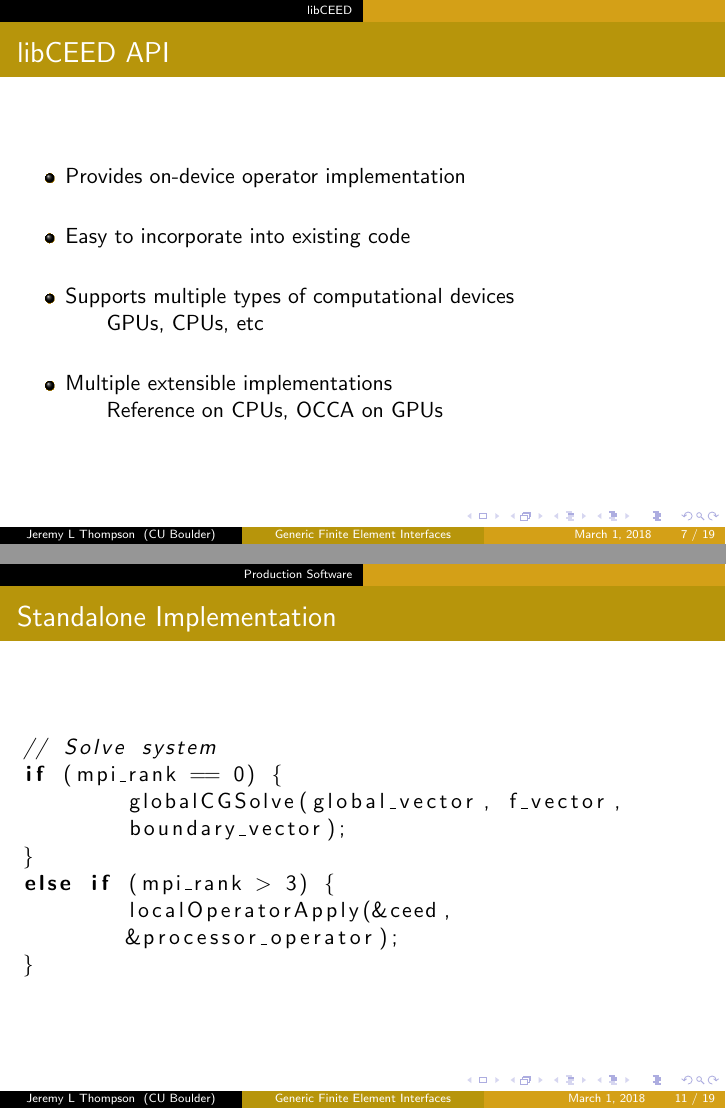
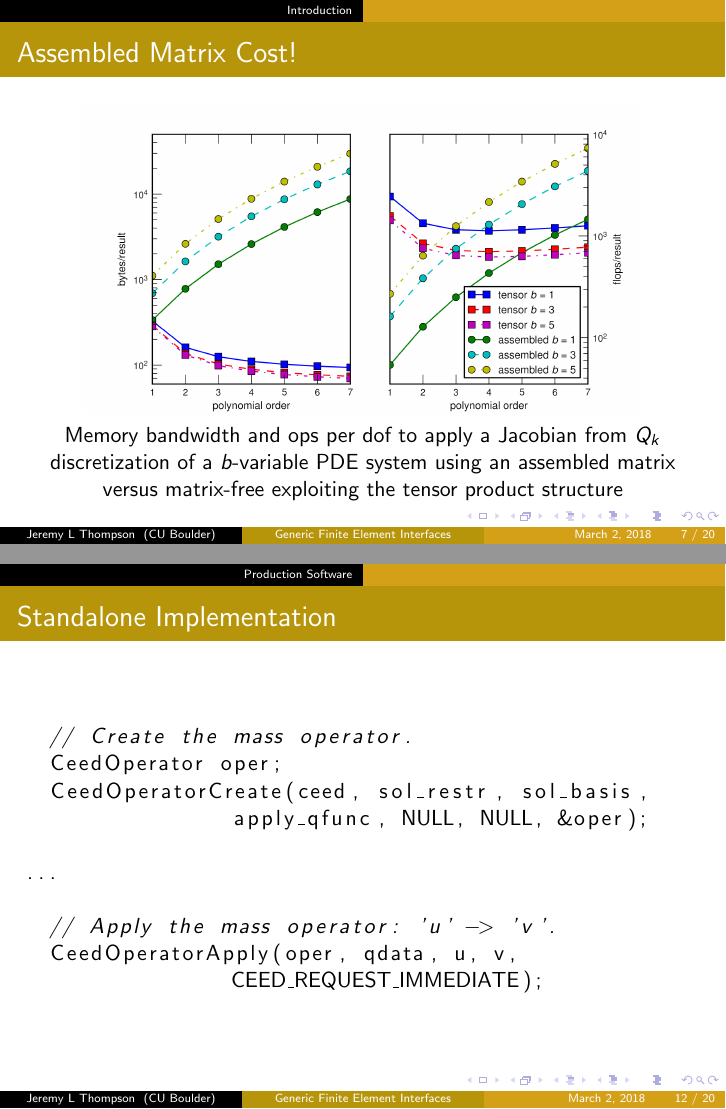
Before and after one commit to jeremylt/Presentations, LaTeX slides (tex/On Performance and Portability for Generic Finite Element Interfaces.tex): pages 7 and 11 of 20 before the commit and pages 7 and 12 of 21 after it, joined at a grey line. The pictures show the PDF file On Performance and Portability for Generic Finite Element Interfaces.pdf that the author committed with the source.

Commit message:
minor updates

```diff
--- a/tex/On Performance and Portability for Generic Finite Element Interfaces.tex
+++ b/tex/On Performance and Portability for Generic Finite Element Interfaces.tex
@@ -163,6 +163,19 @@ We have preliminary results comparing performance to native implementations in p
 \end{frame}
 
 %------------------------------------------------
+
+\begin{frame}
+\begin{center}
+\frametitle{Assembled Matrix Cost!}
+
+\includegraphics[height=5.5cm]{libCEEDtensorVsAssembled}
+
+ Memory bandwidth and ﬂops per dof to apply a Jacobian from $Q_k$ discretization of a $b$-variable PDE system using an assembled matrix versus matrix-free exploiting the tensor product structure
+
+\end{center}
+\end{frame}
+
+%------------------------------------------------
 \section{libCEED}
 %------------------------------------------------
 
@@ -307,0 +313 @@ else if (mpi_rank > 3) {
+  CeedOperator oper;
@@ -308,6 +321,5 @@ else if (mpi_rank > 3) {
+		CEED_REQUEST_IMMEDIATE);
 \end{lstlisting}
-
-
 
 \end{center}
 \end{frame}
```
Also changed, not shown: Images/libCEEDdofSecVsSize.png, Images/libCEEDerrorVsSize.png, Images/libCEEDitrTimeVsSize.png, Images/libCEEDmaxItrVsSize.png, Images/libCEEDtensorVsAssembled.png (added), Images/libCEEDtimeVsSize.png, On Performance and Portability for Generic Finite Element Interfaces.pdf, tex/On Performance and Portability for Generic Finite Element Interfaces.tex (21 more changed lines).
